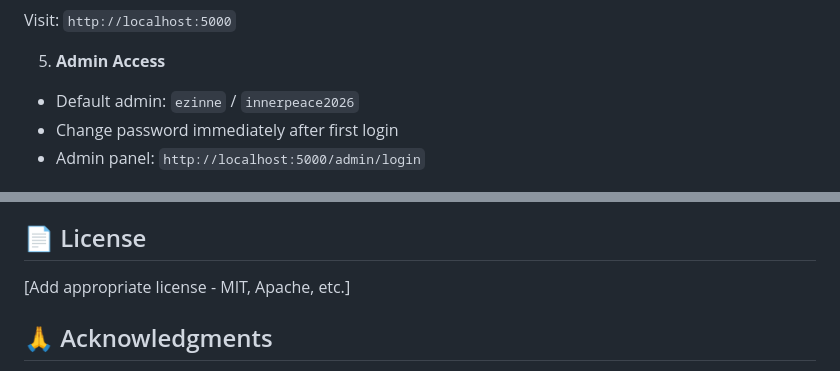
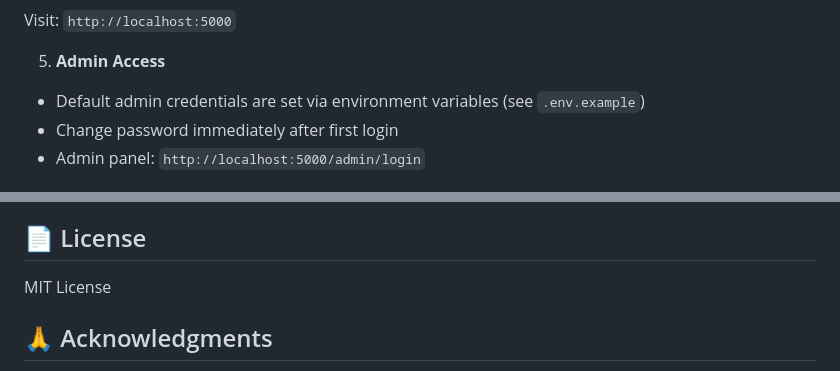
Before and after one commit to Eminence-Pyro/InnerPeace_Hub, a Markdown page: README.md, 2 parts joined by grey strips. Drawn GitHub-style.

Commit message:
Security: remove hardcoded admin credentials from README, add MIT license

```diff
--- a/README.md
+++ b/README.md
@@ -145,7 +145,7 @@ python app.py
 Visit: `http://localhost:5000`
 
 5. **Admin Access**
-- Default admin: `ezinne` / `innerpeace2026`
+- Default admin credentials are set via environment variables (see `.env.example`)
 - Change password immediately after first login
 - Admin panel: `http://localhost:5000/admin/login`
 
@@ -287,7 +287,7 @@ Dashboard displays:
 
 ## 📄 License
 
-[Add appropriate license - MIT, Apache, etc.]
+MIT License
 
 ## 🙏 Acknowledgments
 
```
